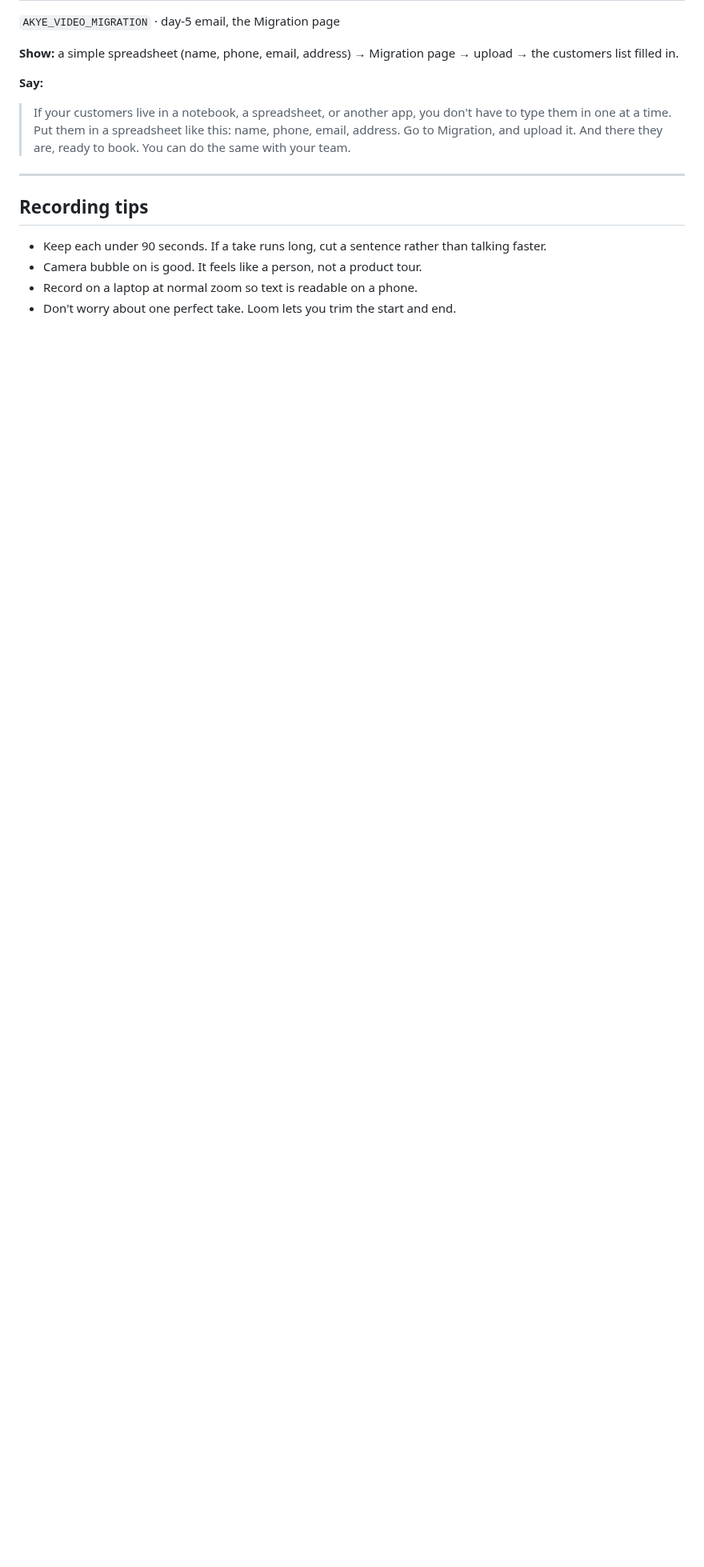
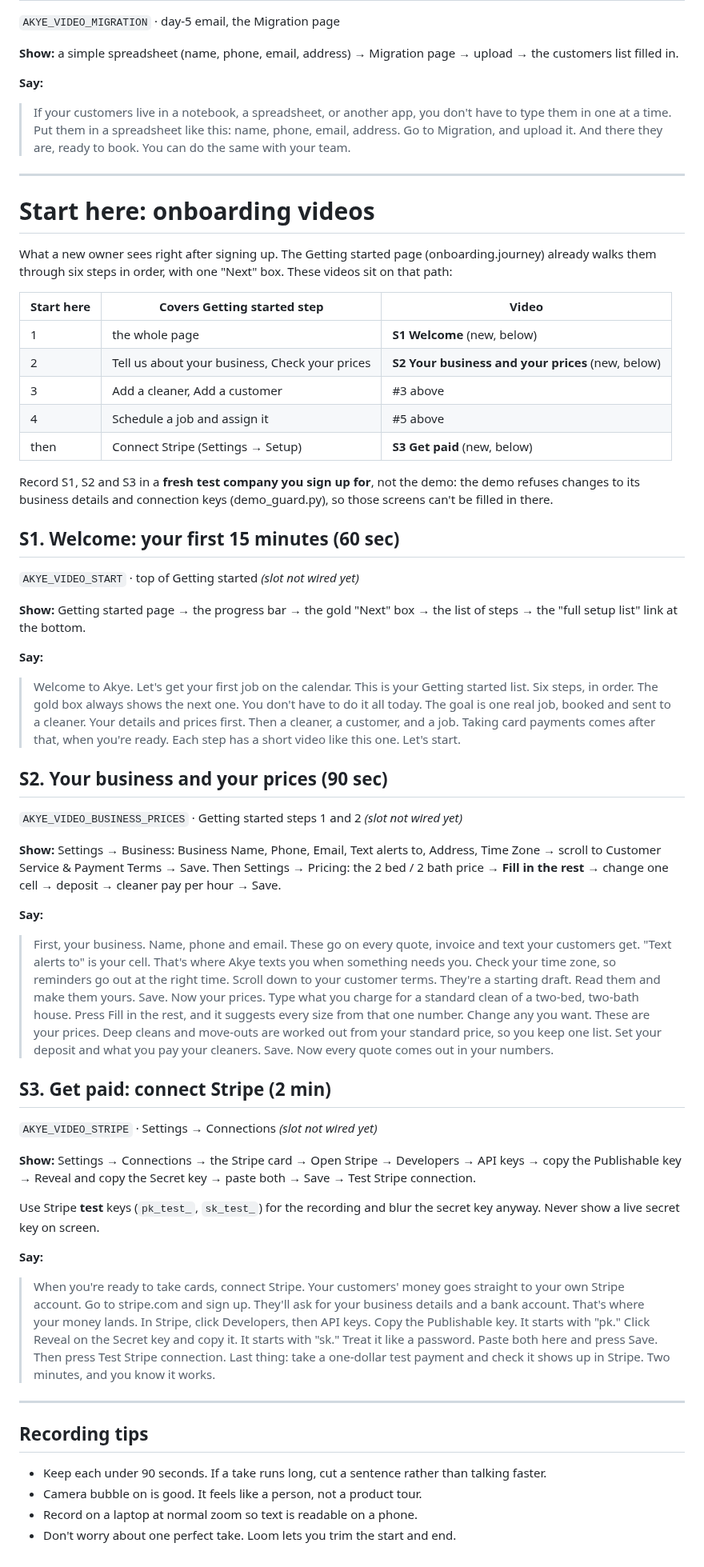
Before and after one commit to queenofsidehustles-ai/dazzle-shine-crm, a Markdown page: LOOM_SCRIPTS.md, the part around the change. Shown at 80% size. Rendered like a GitHub page; blank space fills up the shorter version.

Commit message:
Start here: three onboarding video scripts mapped to Getting started
Welcome (the Getting started page itself), business details and prices
(steps 1-2, which had no video), and connecting Stripe. Existing scripts 3
and 5 cover the cleaner, customer and first job. Notes that these three must
be recorded in a fresh test company, since the demo refuses business and key
changes.

Co-Authored-By: Claude Opus 5.5 <noreply@anthropic.com>
Claude-Session: https://claude.ai/code/session_01HH1gckss4jdqx2YHHHigpM

```diff
--- a/LOOM_SCRIPTS.md
+++ b/LOOM_SCRIPTS.md
@@ -139,6 +139,79 @@ page → upload → the customers list filled in.
 
 ---
 
+# Start here: onboarding videos
+
+What a new owner sees right after signing up. The Getting started page
+(onboarding.journey) already walks them through six steps in order, with one
+"Next" box. These videos sit on that path:
+
+| Start here | Covers Getting started step | Video |
+|---|---|---|
+| 1 | the whole page | **S1 Welcome** (new, below) |
+| 2 | Tell us about your business, Check your prices | **S2 Your business and your prices** (new, below) |
+| 3 | Add a cleaner, Add a customer | #3 above |
+| 4 | Schedule a job and assign it | #5 above |
+| then | Connect Stripe (Settings → Setup) | **S3 Get paid** (new, below) |
+
+Record S1, S2 and S3 in a **fresh test company you sign up for**, not the
+demo: the demo refuses changes to its business details and connection keys
+(demo_guard.py), so those screens can't be filled in there.
+
+## S1. Welcome: your first 15 minutes (60 sec)
+`AKYE_VIDEO_START` · top of Getting started *(slot not wired yet)*
+
+**Show:** Getting started page → the progress bar → the gold "Next" box →
+the list of steps → the "full setup list" link at the bottom.
+
+**Say:**
+> Welcome to Akye. Let's get your first job on the calendar.
+> This is your Getting started list. Six steps, in order. The gold box always shows the next one.
+> You don't have to do it all today. The goal is one real job, booked and sent to a cleaner.
+> Your details and prices first. Then a cleaner, a customer, and a job.
+> Taking card payments comes after that, when you're ready.
+> Each step has a short video like this one. Let's start.
+
+## S2. Your business and your prices (90 sec)
+`AKYE_VIDEO_BUSINESS_PRICES` · Getting started steps 1 and 2 *(slot not wired yet)*
+
+**Show:** Settings → Business: Business Name, Phone, Email, Text alerts to,
+Address, Time Zone → scroll to Customer Service & Payment Terms → Save.
+Then Settings → Pricing: the 2 bed / 2 bath price → **Fill in the rest** →
+change one cell → deposit → cleaner pay per hour → Save.
+
+**Say:**
+> First, your business. Name, phone and email. These go on every quote, invoice and text your customers get.
+> "Text alerts to" is your cell. That's where Akye texts you when something needs you.
+> Check your time zone, so reminders go out at the right time.
+> Scroll down to your customer terms. They're a starting draft. Read them and make them yours. Save.
+> Now your prices. Type what you charge for a standard clean of a two-bed, two-bath house.
+> Press Fill in the rest, and it suggests every size from that one number.
+> Change any you want. These are your prices.
+> Deep cleans and move-outs are worked out from your standard price, so you keep one list.
+> Set your deposit and what you pay your cleaners. Save.
+> Now every quote comes out in your numbers.
+
+## S3. Get paid: connect Stripe (2 min)
+`AKYE_VIDEO_STRIPE` · Settings → Connections *(slot not wired yet)*
+
+**Show:** Settings → Connections → the Stripe card → Open Stripe → Developers
+→ API keys → copy the Publishable key → Reveal and copy the Secret key →
+paste both → Save → Test Stripe connection.
+
+Use Stripe **test** keys (`pk_test_`, `sk_test_`) for the recording and blur
+the secret key anyway. Never show a live secret key on screen.
+
+**Say:**
+> When you're ready to take cards, connect Stripe. Your customers' money goes straight to your own Stripe account.
+> Go to stripe.com and sign up. They'll ask for your business details and a bank account. That's where your money lands.
+> In Stripe, click Developers, then API keys.
+> Copy the Publishable key. It starts with "pk."
+> Click Reveal on the Secret key and copy it. It starts with "sk." Treat it like a password.
+> Paste both here and press Save. Then press Test Stripe connection.
+> Last thing: take a one-dollar test payment and check it shows up in Stripe. Two minutes, and you know it works.
+
+---
+
 ## Recording tips
 
 - Keep each under 90 seconds. If a take runs long, cut a sentence rather than
```
